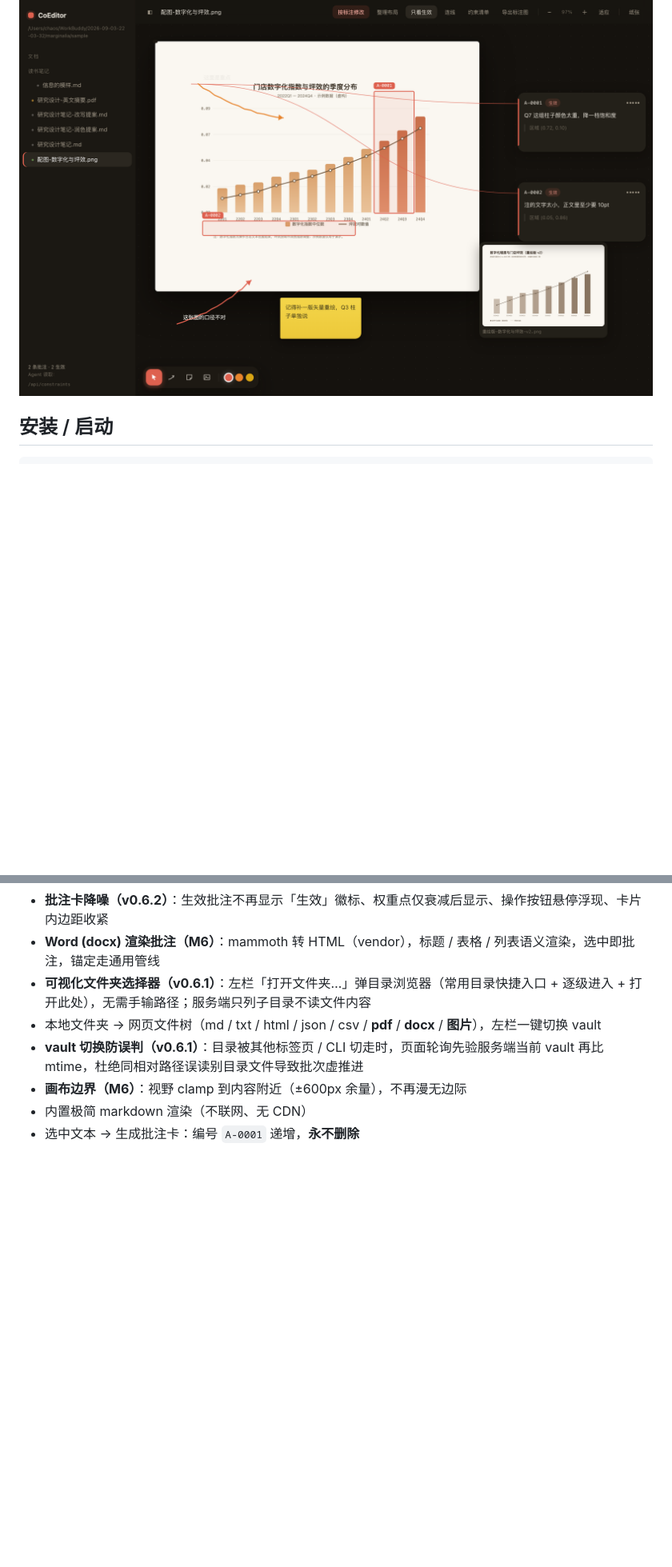
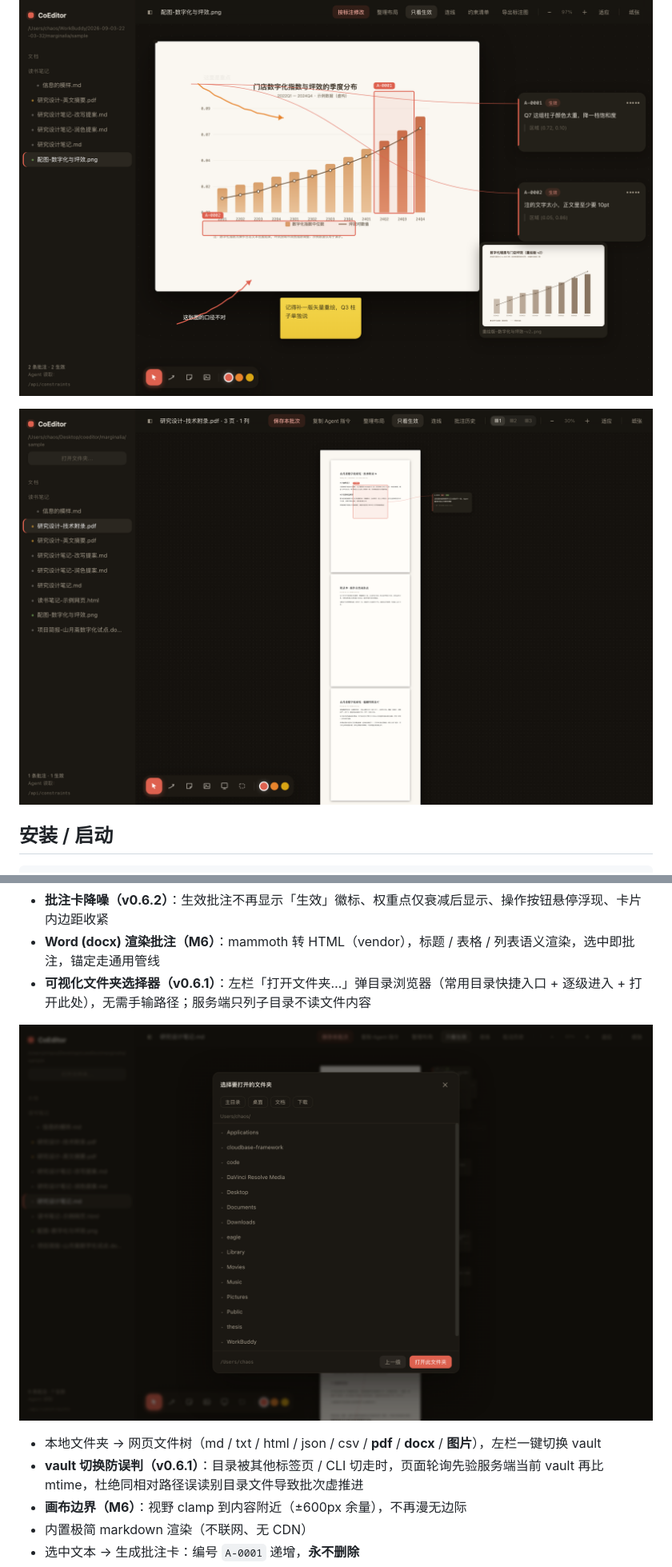
Before and after one commit to DHLbigmonster/CoEditor, a Markdown page: README.md, 2 parts joined by grey strips. Shown: that part at 80% size. Drawn GitHub-style; pictures changed too: docs/screenshots/folder-picker.png (added), docs/screenshots/pdf-region.png (added); blank space fills up the shorter version.

```diff
--- a/README.md
+++ b/README.md
@@ -3,6 +3,8 @@
 零依赖核心（Node 内置模块 + 原生前端；PDF.js 与 mammoth 为 vendor 的渲染库），画布式本地文档批注层：人在网页上写字，批注按原文位置落锚、永不删除，Agent 改文档时自动重定位，批注作为**约束**回流给 Agent。**M5：Markdown 阅读 ⇄ 编辑双态、选区浮条（批注 / 高亮 / 删除线）、批次系统、白板。M6：PDF 连续阅读 + 列布局、Word (docx) 渲染批注、HTML 荧光标记、画布边界。v0.6.1：可视化文件夹选择器、PDF 选区批注解禁（拖选即浮条）、修复箭头 SVG 层拦截文档鼠标事件、vault 切换防批次虚推进。** 数据目录沿用 `.marginalia/`（历史约定，纯 JSON 可 git 管理）。
 
 ![Cowart 交互模式](docs/screenshots/cowart-mode.png)
+
+![PDF 区域批注](docs/screenshots/pdf-region.png)
 
 ## 安装 / 启动
 
@@ -115,6 +117,8 @@ claude mcp add coeditor -- node /abs/path/coeditor/mcp-stdio.mjs /abs/path/vault
 - **批注卡降噪（v0.6.2）**：生效批注不再显示「生效」徽标、权重点仅衰减后显示、操作按钮悬停浮现、卡片内边距收紧
 - **Word (docx) 渲染批注（M6）**：mammoth 转 HTML（vendor），标题 / 表格 / 列表语义渲染，选中即批注，锚定走通用管线
 - **可视化文件夹选择器（v0.6.1）**：左栏「打开文件夹…」弹目录浏览器（常用目录快捷入口 + 逐级进入 + 打开此处），无需手输路径；服务端只列子目录不读文件内容
+
+![文件夹选择器](docs/screenshots/folder-picker.png)
 - 本地文件夹 → 网页文件树（md / txt / html / json / csv / **pdf** / **docx** / **图片**），左栏一键切换 vault
 - **vault 切换防误判（v0.6.1）**：目录被其他标签页 / CLI 切走时，页面轮询先验服务端当前 vault 再比 mtime，杜绝同相对路径误读别目录文件导致批次虚推进
 - **画布边界（M6）**：视野 clamp 到内容附近（±600px 余量），不再漫无边际
```
Also changed, not shown: 6 other files.
